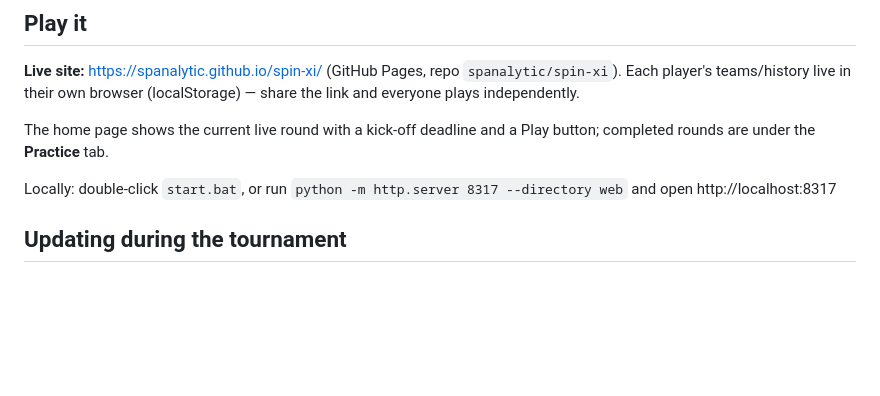
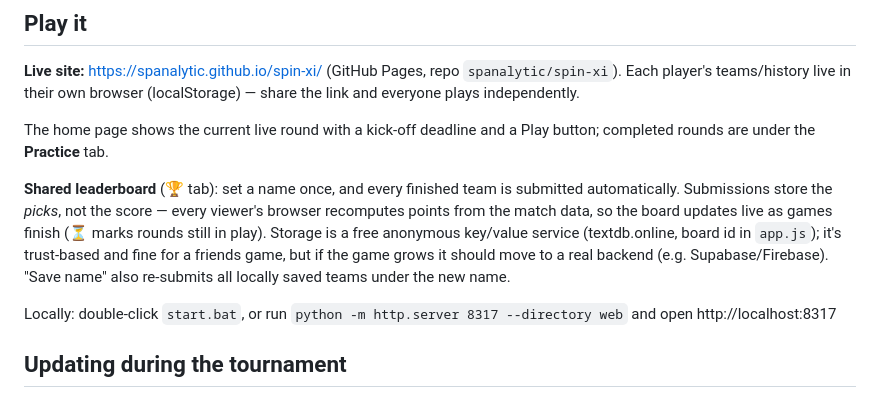
Before and after one commit to spanalytic/spin-xi, a Markdown page: README.md, the part around the change. GitHub-like rendering; blank space fills up the shorter version.

Commit message:
README: shared leaderboard

```diff
--- a/README.md
+++ b/README.md
@@ -22,6 +22,15 @@ Two competitions (switch with the pills in the top bar):
 
 The home page shows the current live round with a kick-off deadline and a
 Play button; completed rounds are under the **Practice** tab.
+
+**Shared leaderboard** (🏆 tab): set a name once, and every finished team is
+submitted automatically. Submissions store the *picks*, not the score — every
+viewer's browser recomputes points from the match data, so the board updates
+live as games finish (⏳ marks rounds still in play). Storage is a free
+anonymous key/value service (textdb.online, board id in `app.js`); it's
+trust-based and fine for a friends game, but if the game grows it should move
+to a real backend (e.g. Supabase/Firebase). "Save name" also re-submits all
+locally saved teams under the new name.
 
 Locally: double-click `start.bat`, or run
 `python -m http.server 8317 --directory web` and open http://localhost:8317
```
